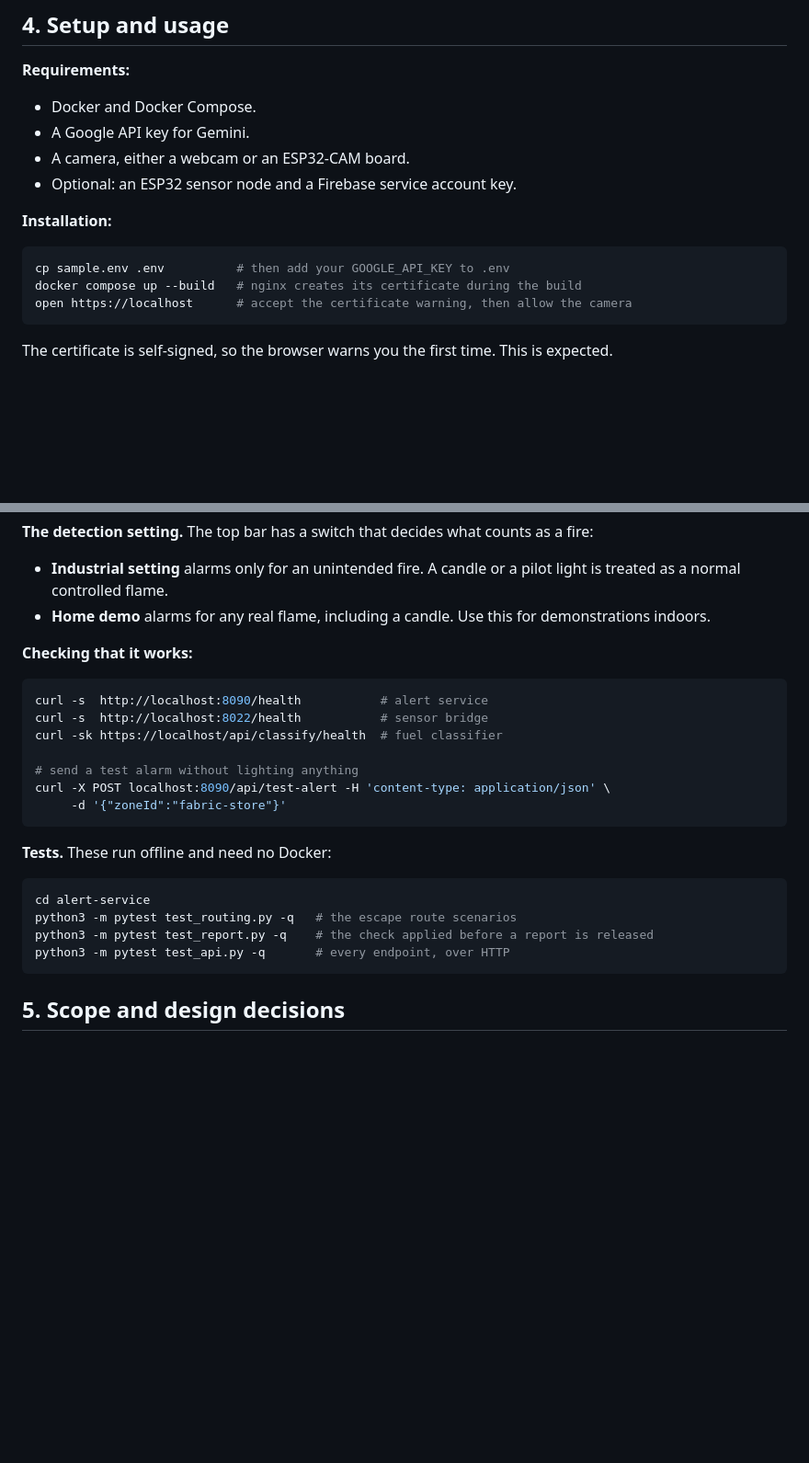
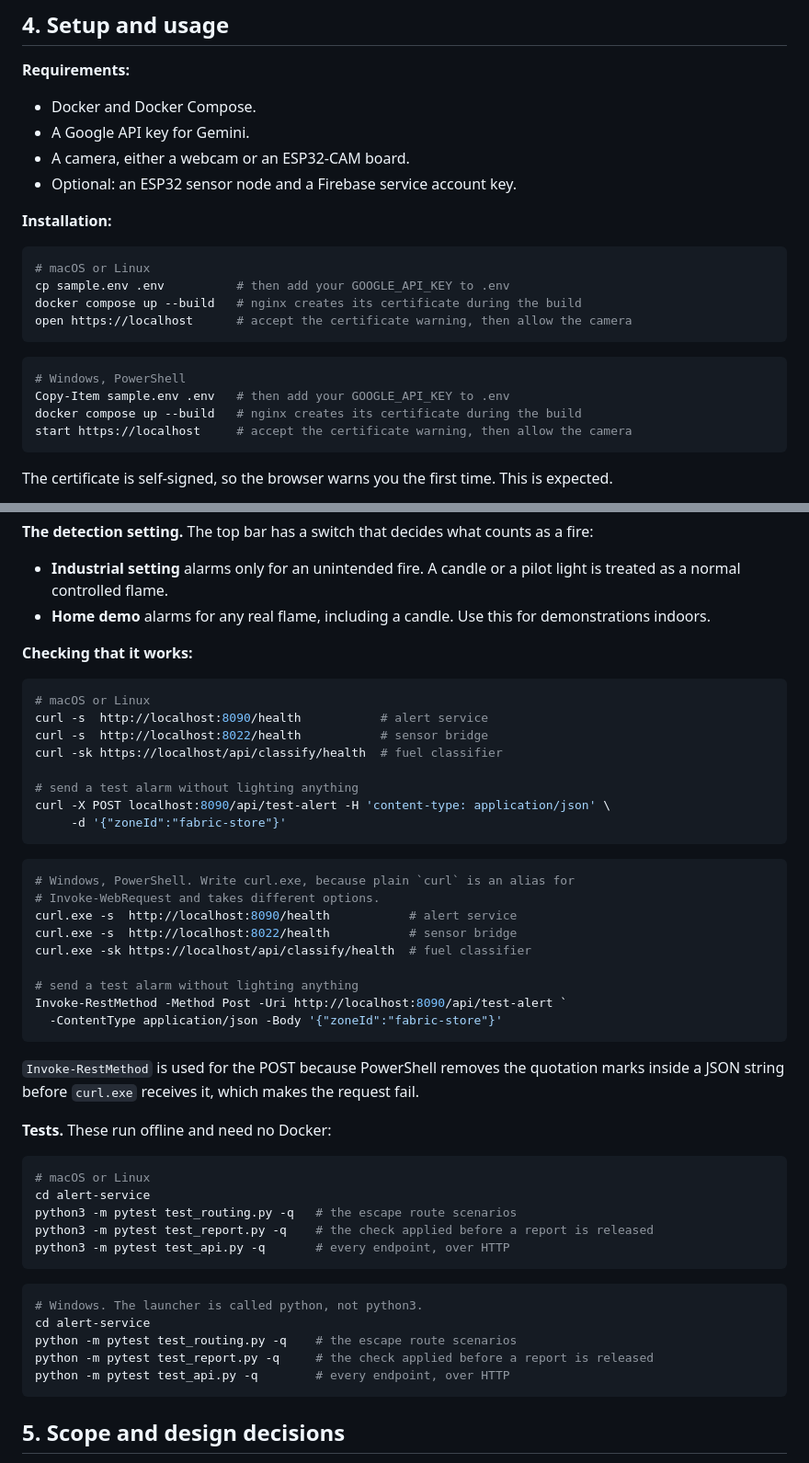
Before and after one commit to Hansani366/fire_detection_and_classification_web_app, a Markdown page: README.md, 2 parts joined by grey strips. Shown at 92% size. Drawn GitHub-style; blank space fills up the shorter version.

Commit message:
Add the Windows commands next to the macOS ones in the README

````diff
--- a/README.md
+++ b/README.md
@@ -157,9 +157,17 @@ Table 4 lists the technologies used to build each part of the system.
 **Installation:**
 
 ```bash
+# macOS or Linux
 cp sample.env .env          # then add your GOOGLE_API_KEY to .env
 docker compose up --build   # nginx creates its certificate during the build
 open https://localhost      # accept the certificate warning, then allow the camera
+```
+
+```powershell
+# Windows, PowerShell
+Copy-Item sample.env .env   # then add your GOOGLE_API_KEY to .env
+docker compose up --build   # nginx creates its certificate during the build
+start https://localhost     # accept the certificate warning, then allow the camera
 ```
 
 The certificate is self-signed, so the browser warns you the first time. This is
@@ -209,6 +217,7 @@ a fire:
 **Checking that it works:**
 
 ```bash
+# macOS or Linux
 curl -s  http://localhost:8090/health           # alert service
 curl -s  http://localhost:8022/health           # sensor bridge
 curl -sk https://localhost/api/classify/health  # fuel classifier
@@ -218,13 +227,38 @@ curl -X POST localhost:8090/api/test-alert -H 'content-type: application/json' \
      -d '{"zoneId":"fabric-store"}'
 ```
 
+```powershell
+# Windows, PowerShell. Write curl.exe, because plain `curl` is an alias for
+# Invoke-WebRequest and takes different options.
+curl.exe -s  http://localhost:8090/health           # alert service
+curl.exe -s  http://localhost:8022/health           # sensor bridge
+curl.exe -sk https://localhost/api/classify/health  # fuel classifier
+
+# send a test alarm without lighting anything
+Invoke-RestMethod -Method Post -Uri http://localhost:8090/api/test-alert `
+  -ContentType application/json -Body '{"zoneId":"fabric-store"}'
+```
+
+`Invoke-RestMethod` is used for the POST because PowerShell removes the quotation
+marks inside a JSON string before `curl.exe` receives it, which makes the request
+fail.
+
 **Tests.** These run offline and need no Docker:
 
 ```bash
+# macOS or Linux
 cd alert-service
 python3 -m pytest test_routing.py -q   # the escape route scenarios
 python3 -m pytest test_report.py -q    # the check applied before a report is released
 python3 -m pytest test_api.py -q       # every endpoint, over HTTP
+```
+
+```powershell
+# Windows. The launcher is called python, not python3.
+cd alert-service
+python -m pytest test_routing.py -q    # the escape route scenarios
+python -m pytest test_report.py -q     # the check applied before a report is released
+python -m pytest test_api.py -q        # every endpoint, over HTTP
 ```
 
 ## 5. Scope and design decisions
````
